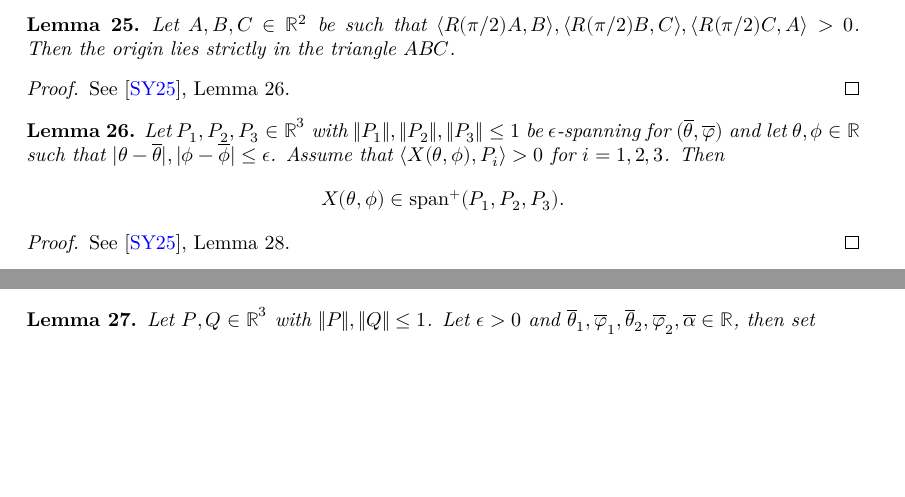
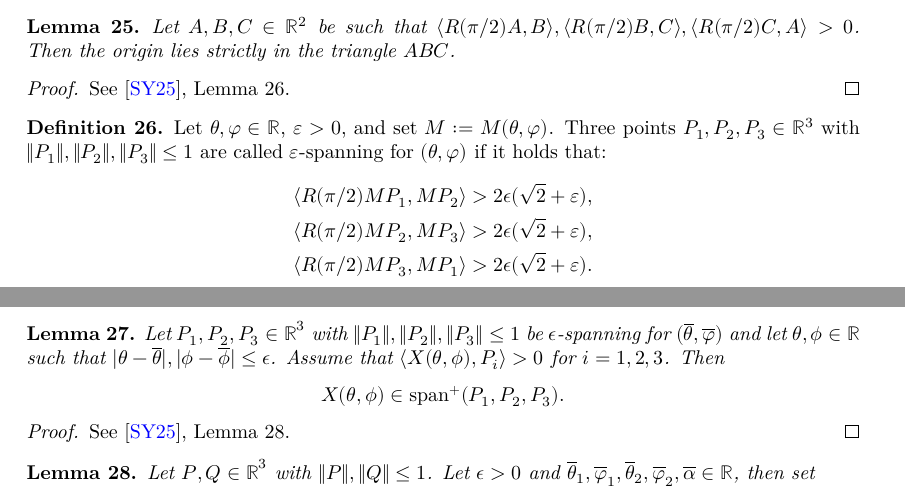
Before and after one commit to tom7/noperts, a LaTeX document (proof/blueprint/src/print.tex, which reads proof/blueprint/src/chapters/local_theorem.tex): two parts of pages 9 and 10 of 15, joined at a grey line, cut so that both start at the same text, the shorter picture padded with empty space. Compiled offline with XeLaTeX.

Commit message:
definition of epsilon-spanning in blueprint

```diff
--- a/proof/blueprint/src/chapters/local_theorem.tex
+++ b/proof/blueprint/src/chapters/local_theorem.tex
@@ -59,7 +59,21 @@ See \cite{polyhedron.without.rupert}, Lemma 25.
 See \cite{polyhedron.without.rupert}, Lemma 26.
 \end{proof}
 
+\begin{definition}
+  \label{def:eps-spanning}
+  Let $\theta, \varphi \in \mathbb{R}$, $\varepsilon > 0$, and set $M := M(\theta, \varphi)$.
+  Three points $P_1, P_2, P_3 \in \mathbb{R}^3$ with $\|P_1\|, \|P_2\|, \|P_3\| \leq 1$ are
+  called $\varepsilon$-spanning for $(\theta, \varphi)$ if it holds that:
+\begin{align*}
+    \langle R(\pi/2) M P_1,M P_{2}\rangle > 2 \epsilon(\sqrt{2} + \varepsilon),\\
+    \langle R(\pi/2) M P_2,M P_{3}\rangle > 2 \epsilon(\sqrt{2} + \varepsilon),\\
+    \langle R(\pi/2) M P_3,M P_{1}\rangle > 2 \epsilon(\sqrt{2} + \varepsilon).
+\end{align*}
+\end{definition}
+
+
 \begin{lemma} \label{lem:eps-spanning}
+\uses{def:eps-spanning}
     Let $P_1, P_2, P_3 \in \R^3$ with $\|P_1\|,\|P_2\|,\|P_3\| \leq 1$ be $\epsilon$-spanning for $(\thetab, \phib)$ and let $\theta, \phi \in \R$ such that $|\theta - \overline{\theta}|, |\phi - \overline{\phi}| \leq \epsilon$. Assume that $\langle X(\theta, \phi), P_i \rangle > 0$ for $i=1,2,3$. Then
     \[
         X(\theta, \phi) \in \spanp(P_1, P_2, P_3).
```
